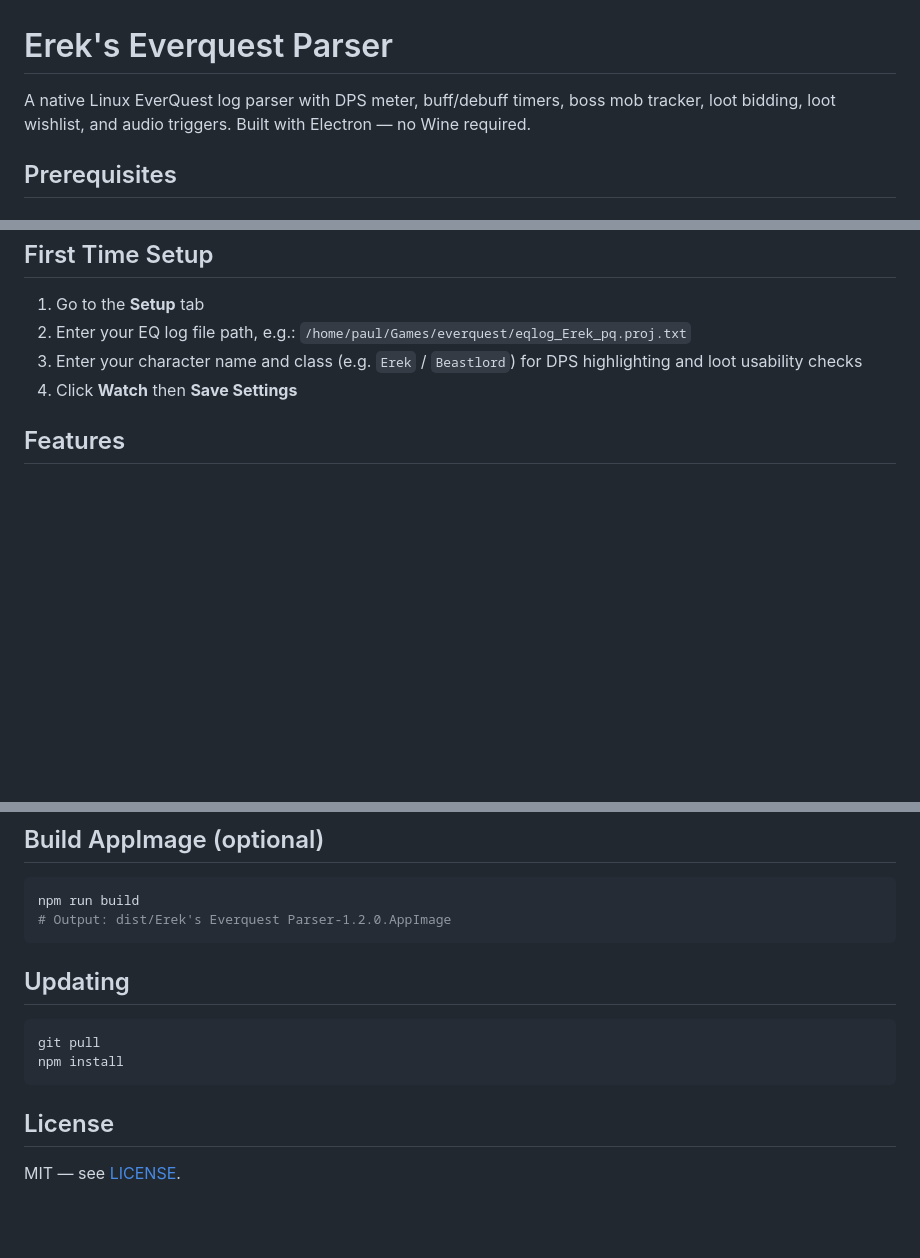
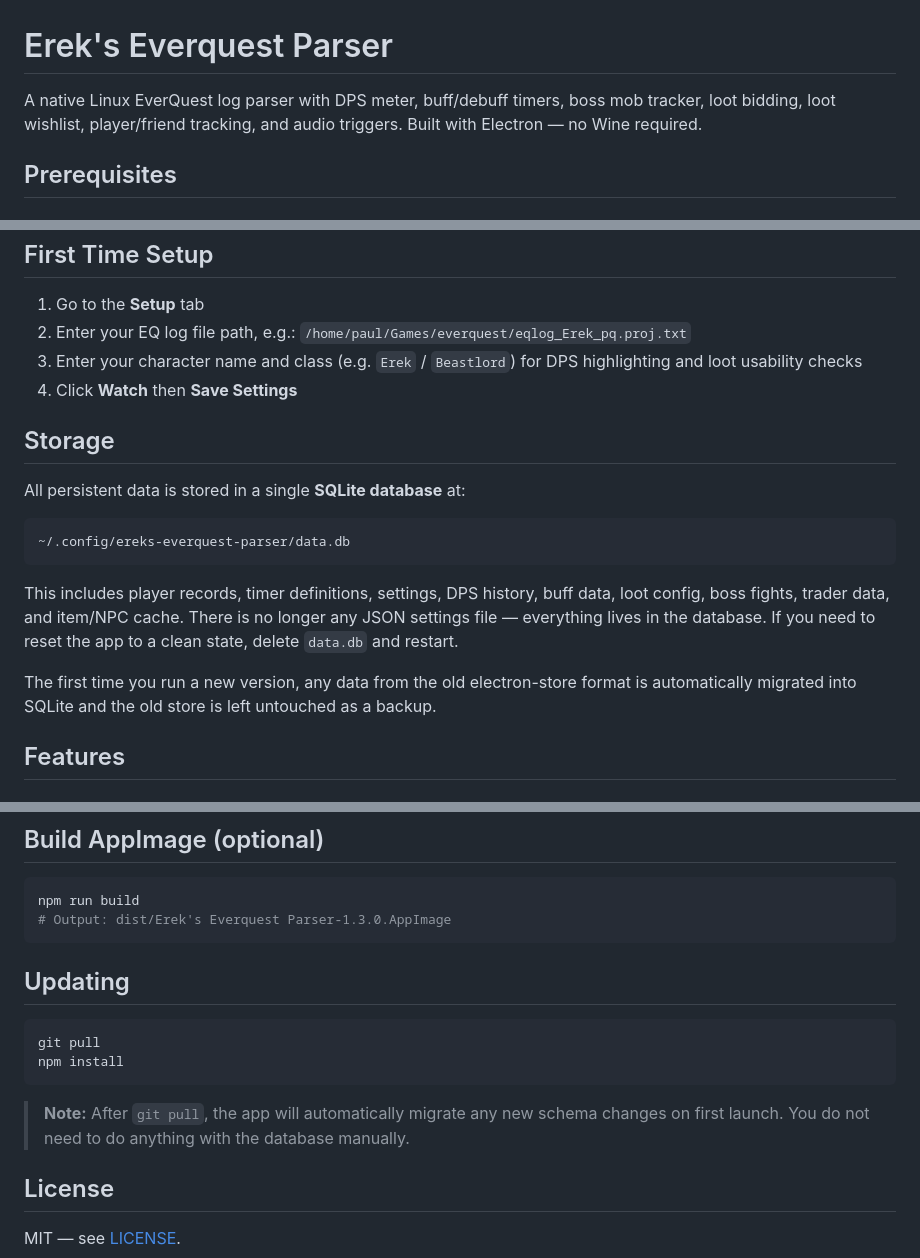
Before and after one commit to stormraven1974/ereks-everquest-parser, a Markdown page: README.md, 3 parts joined by grey strips. GitHub-like rendering; blank space fills up the shorter version.

````diff
--- a/README.md
+++ b/README.md
@@ -1,7 +1,7 @@
 # Erek's Everquest Parser
 
 A native Linux EverQuest log parser with DPS meter, buff/debuff timers, boss mob tracker,
-loot bidding, loot wishlist, and audio triggers. Built with Electron — no Wine required.
+loot bidding, loot wishlist, player/friend tracking, and audio triggers. Built with Electron — no Wine required.
 
 ## Prerequisites
 
@@ -67,6 +67,18 @@ npm start
 3. Enter your character name and class (e.g. `Erek` / `Beastlord`) for DPS highlighting and loot usability checks
 4. Click **Watch** then **Save Settings**
 
+## Storage
+
+All persistent data is stored in a single **SQLite database** at:
+
+```
+~/.config/ereks-everquest-parser/data.db
+```
+
+This includes player records, timer definitions, settings, DPS history, buff data, loot config, boss fights, trader data, and item/NPC cache. There is no longer any JSON settings file — everything lives in the database. If you need to reset the app to a clean state, delete `data.db` and restart.
+
+The first time you run a new version, any data from the old electron-store format is automatically migrated into SQLite and the old store is left untouched as a backup.
+
 ## Features
 
 ### DPS Meter
@@ -221,7 +267,7 @@ pqdi.cc on first use.
 
 ```bash
 npm run build
-# Output: dist/Erek's Everquest Parser-1.2.0.AppImage
+# Output: dist/Erek's Everquest Parser-1.3.0.AppImage
 ```
 
 ## Updating
@@ -231,6 +277,9 @@ git pull
 npm install
 ```
 
+> **Note:** After `git pull`, the app will automatically migrate any new schema changes
+> on first launch. You do not need to do anything with the database manually.
+
 ## License
 
 MIT — see [LICENSE](LICENSE).
````
Also changed, not shown: other parts of README.md (+34 -0 lines).
